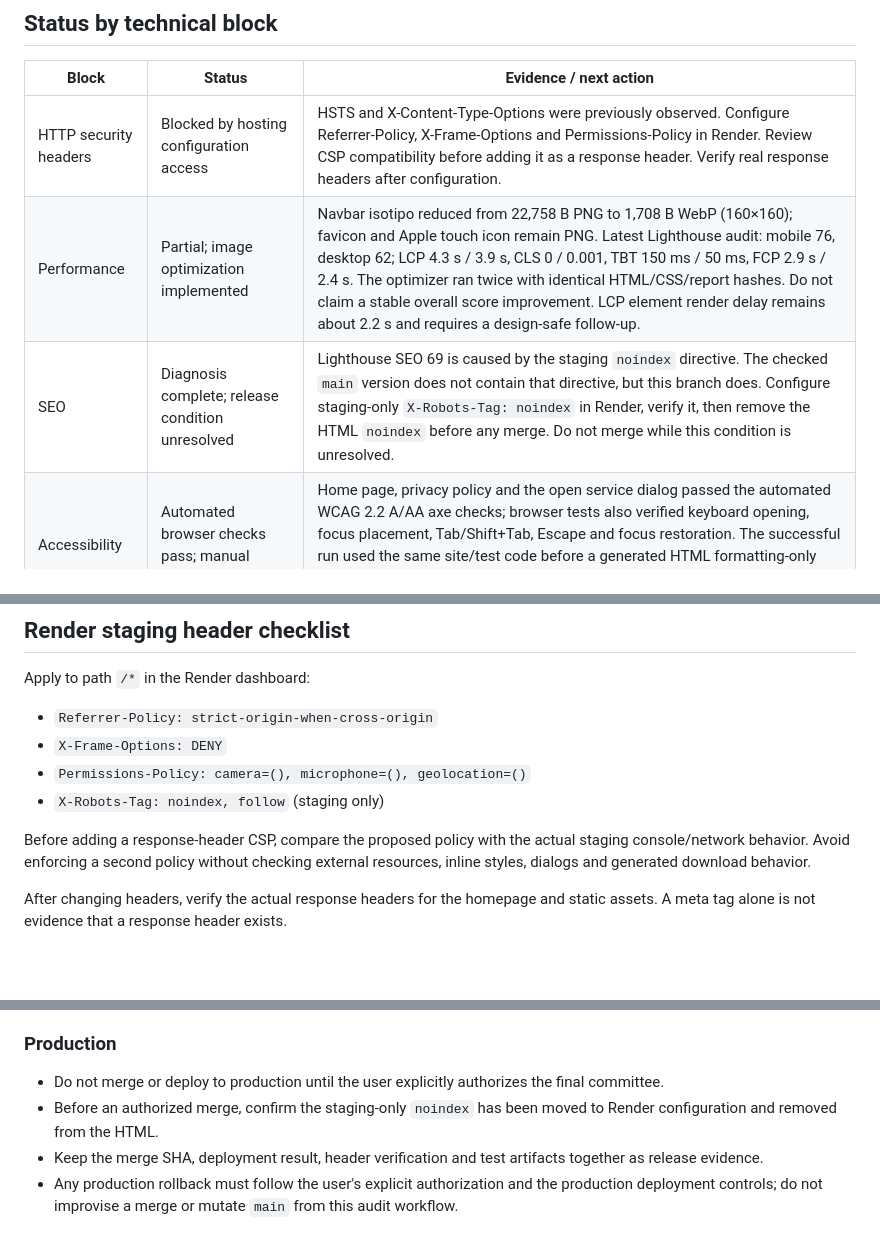
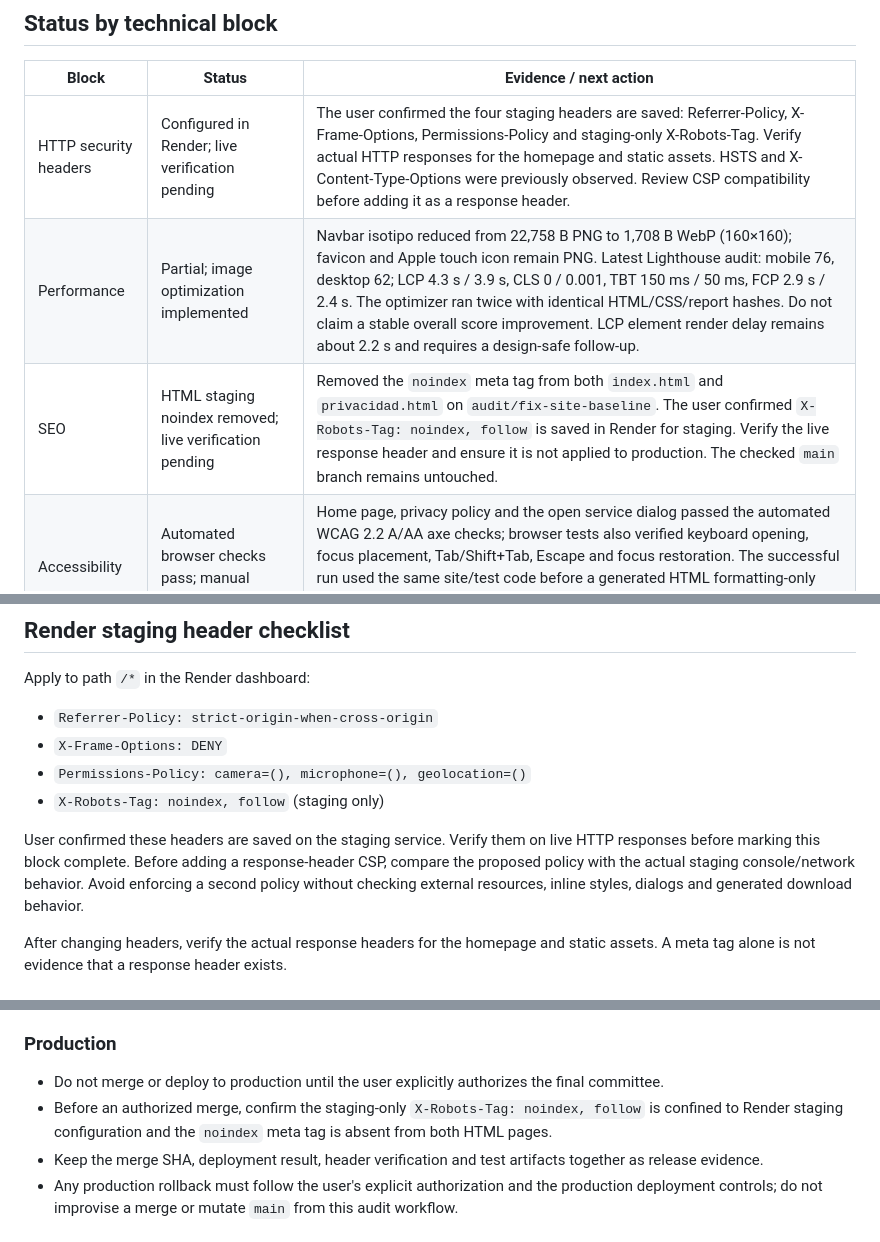
Before and after one commit to cfferraris/Sofi, a Markdown page: docs/technical-audit-closure.md, 3 parts joined by grey strips. Drawn GitHub-style; blank space fills up the shorter version.

Commit message:
docs: record Render header configuration and SEO change

```diff
--- a/docs/technical-audit-closure.md
+++ b/docs/technical-audit-closure.md
@@ -12,9 +12,9 @@
 
 | Block | Status | Evidence / next action |
 |---|---|---|
-| HTTP security headers | Blocked by hosting configuration access | HSTS and X-Content-Type-Options were previously observed. Configure Referrer-Policy, X-Frame-Options and Permissions-Policy in Render. Review CSP compatibility before adding it as a response header. Verify real response headers after configuration. |
+| HTTP security headers | Configured in Render; live verification pending | The user confirmed the four staging headers are saved: Referrer-Policy, X-Frame-Options, Permissions-Policy and staging-only X-Robots-Tag. Verify actual HTTP responses for the homepage and static assets. HSTS and X-Content-Type-Options were previously observed. Review CSP compatibility before adding it as a response header. |
 | Performance | Partial; image optimization implemented | Navbar isotipo reduced from 22,758 B PNG to 1,708 B WebP (160×160); favicon and Apple touch icon remain PNG. Latest Lighthouse audit: mobile 76, desktop 62; LCP 4.3 s / 3.9 s, CLS 0 / 0.001, TBT 150 ms / 50 ms, FCP 2.9 s / 2.4 s. The optimizer ran twice with identical HTML/CSS/report hashes. Do not claim a stable overall score improvement. LCP element render delay remains about 2.2 s and requires a design-safe follow-up. |
-| SEO | Diagnosis complete; release condition unresolved | Lighthouse SEO 69 is caused by the staging `noindex` directive. The checked `main` version does not contain that directive, but this branch does. Configure staging-only `X-Robots-Tag: noindex` in Render, verify it, then remove the HTML `noindex` before any merge. Do not merge while this condition is unresolved. |
+| SEO | HTML staging noindex removed; live verification pending | Removed the `noindex` meta tag from both `index.html` and `privacidad.html` on `audit/fix-site-baseline`. The user confirmed `X-Robots-Tag: noindex, follow` is saved in Render for staging. Verify the live response header and ensure it is not applied to production. The checked `main` branch remains untouched. |
 | Accessibility | Automated browser checks pass; manual review pending | Home page, privacy policy and the open service dialog passed the automated WCAG 2.2 A/AA axe checks; browser tests also verified keyboard opening, focus placement, Tab/Shift+Tab, Escape and focus restoration. The successful run used the same site/test code before a generated HTML formatting-only commit. The new commit receives another CI run. A human screen-reader review is still required before claiming full WCAG conformance. |
 | Integrated closure | Pending | Run static, browser, staging, Lighthouse and HTTP-header checks on the final branch SHA; verify staging serves the same commit; attach evidence; confirm rollback readiness. |
 
@@ -27,7 +27,7 @@ Apply to path `/*` in the Render dashboard:
 - `Permissions-Policy: camera=(), microphone=(), geolocation=()`
 - `X-Robots-Tag: noindex, follow` (staging only)
 
-Before adding a response-header CSP, compare the proposed policy with the actual staging console/network behavior. Avoid enforcing a second policy without checking external resources, inline styles, dialogs and generated download behavior.
+User confirmed these headers are saved on the staging service. Verify them on live HTTP responses before marking this block complete. Before adding a response-header CSP, compare the proposed policy with the actual staging console/network behavior. Avoid enforcing a second policy without checking external resources, inline styles, dialogs and generated download behavior.
 
 After changing headers, verify the actual response headers for the homepage and static assets. A meta tag alone is not evidence that a response header exists.
 
@@ -56,7 +56,7 @@ Check the response header names and values, not only the HTML source. Confirm th
 ### Production
 
 - Do not merge or deploy to production until the user explicitly authorizes the final committee.
-- Before an authorized merge, confirm the staging-only `noindex` has been moved to Render configuration and removed from the HTML.
+- Before an authorized merge, confirm the staging-only `X-Robots-Tag: noindex, follow` is confined to Render staging configuration and the `noindex` meta tag is absent from both HTML pages.
 - Keep the merge SHA, deployment result, header verification and test artifacts together as release evidence.
 - Any production rollback must follow the user's explicit authorization and the production deployment controls; do not improvise a merge or mutate `main` from this audit workflow.
 
```
